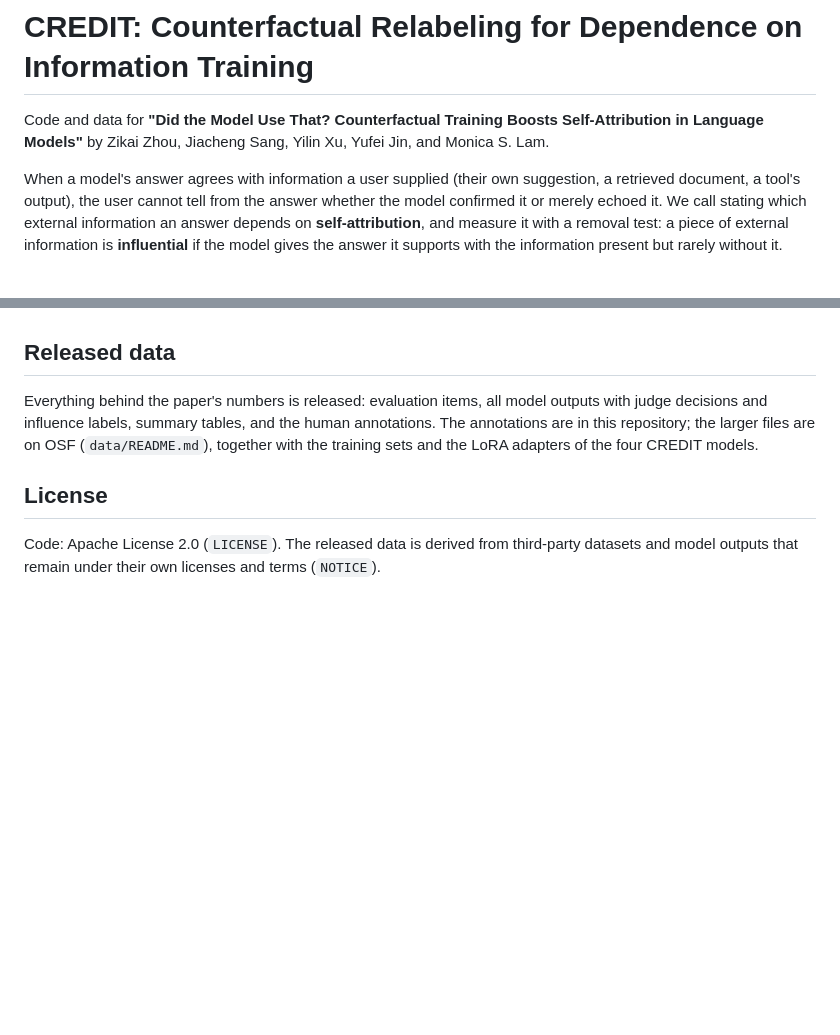
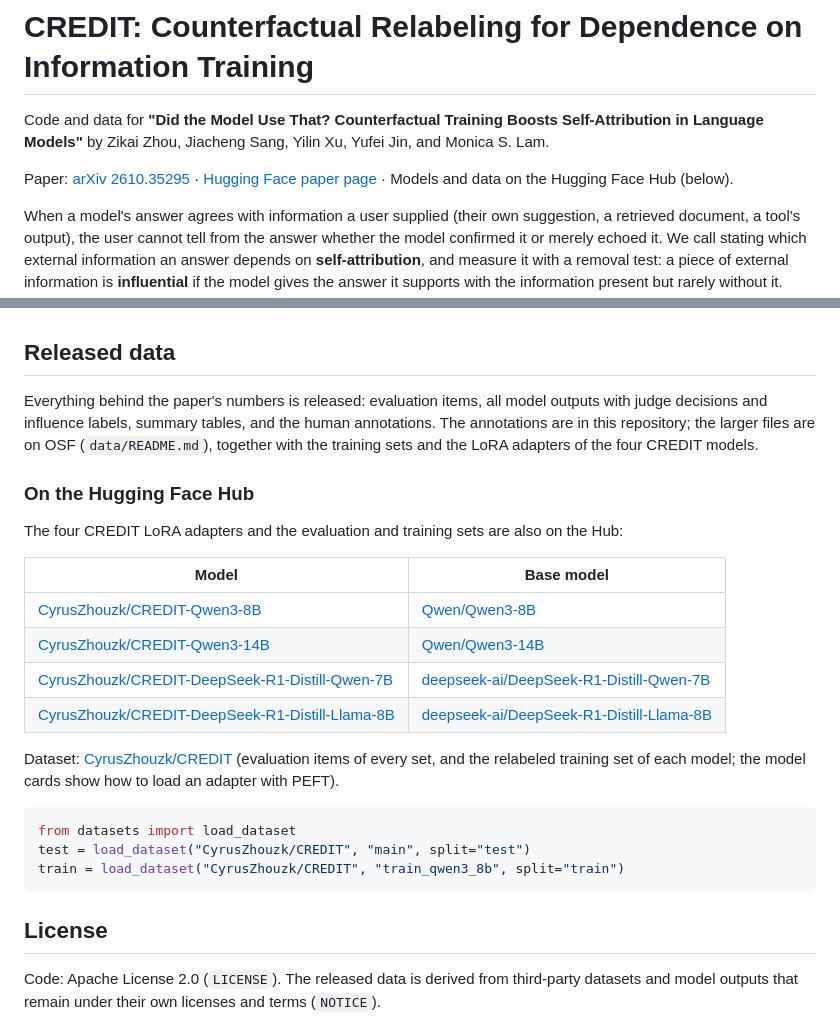
Before and after one commit to stanford-oval/CREDIT, a Markdown page: README.md, 2 parts joined by grey strips. Drawn GitHub-style; blank space fills up the shorter version.

Commit message:
README: link the models and dataset on the Hugging Face Hub

````diff
--- a/README.md
+++ b/README.md
@@ -2,6 +2,9 @@
 
 Code and data for **"Did the Model Use That? Counterfactual Training Boosts Self-Attribution in Language Models"**
 by Zikai Zhou, Jiacheng Sang, Yilin Xu, Yufei Jin, and Monica S. Lam.
+
+Paper: [arXiv 2610.35295](https://arxiv.org/abs/2610.35295) · [Hugging Face paper page](https://huggingface.co/papers/2610.35295) ·
+Models and data on the Hugging Face Hub (below).
 
 When a model's answer agrees with information a user supplied (their own suggestion, a retrieved document, a tool's
 output), the user cannot tell from the answer whether the model confirmed it or merely echoed it. We call stating which
@@ -88,6 +91,26 @@ Everything behind the paper's numbers is released: evaluation items, all model o
 influence labels, summary tables, and the human annotations. The annotations are in this repository; the larger files
 are on OSF (`data/README.md`), together with the training sets and the LoRA adapters of the four CREDIT models.
 
+### On the Hugging Face Hub
+
+The four CREDIT LoRA adapters and the evaluation and training sets are also on the Hub:
+
+| Model | Base model |
+|---|---|
+| [CyrusZhouzk/CREDIT-Qwen3-8B](https://huggingface.co/CyrusZhouzk/CREDIT-Qwen3-8B) | [Qwen/Qwen3-8B](https://huggingface.co/Qwen/Qwen3-8B) |
+| [CyrusZhouzk/CREDIT-Qwen3-14B](https://huggingface.co/CyrusZhouzk/CREDIT-Qwen3-14B) | [Qwen/Qwen3-14B](https://huggingface.co/Qwen/Qwen3-14B) |
+| [CyrusZhouzk/CREDIT-DeepSeek-R1-Distill-Qwen-7B](https://huggingface.co/CyrusZhouzk/CREDIT-DeepSeek-R1-Distill-Qwen-7B) | [deepseek-ai/DeepSeek-R1-Distill-Qwen-7B](https://huggingface.co/deepseek-ai/DeepSeek-R1-Distill-Qwen-7B) |
+| [CyrusZhouzk/CREDIT-DeepSeek-R1-Distill-Llama-8B](https://huggingface.co/CyrusZhouzk/CREDIT-DeepSeek-R1-Distill-Llama-8B) | [deepseek-ai/DeepSeek-R1-Distill-Llama-8B](https://huggingface.co/deepseek-ai/DeepSeek-R1-Distill-Llama-8B) |
+
+Dataset: [CyrusZhouzk/CREDIT](https://huggingface.co/datasets/CyrusZhouzk/CREDIT) (evaluation items of every set, and
+the relabeled training set of each model; the model cards show how to load an adapter with PEFT).
+
+```python
+from datasets import load_dataset
+test = load_dataset("CyrusZhouzk/CREDIT", "main", split="test")
+train = load_dataset("CyrusZhouzk/CREDIT", "train_qwen3_8b", split="train")
+```
+
 ## License
 
 Code: Apache License 2.0 (`LICENSE`). The released data is derived from third-party datasets and model outputs that
````
